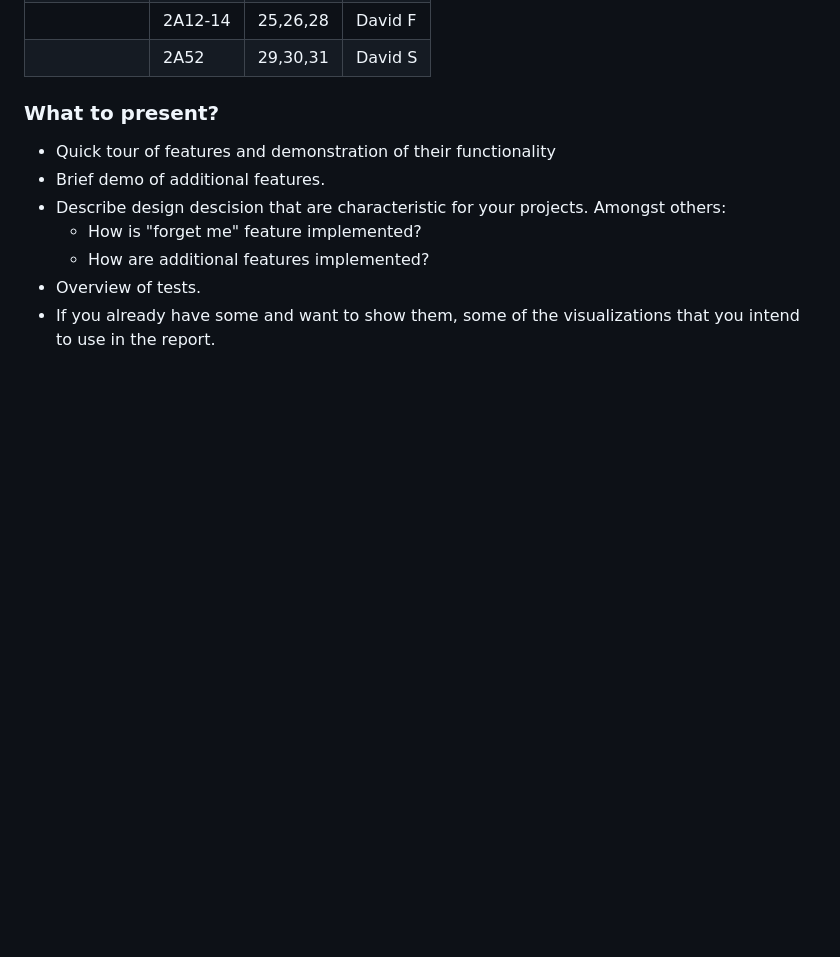
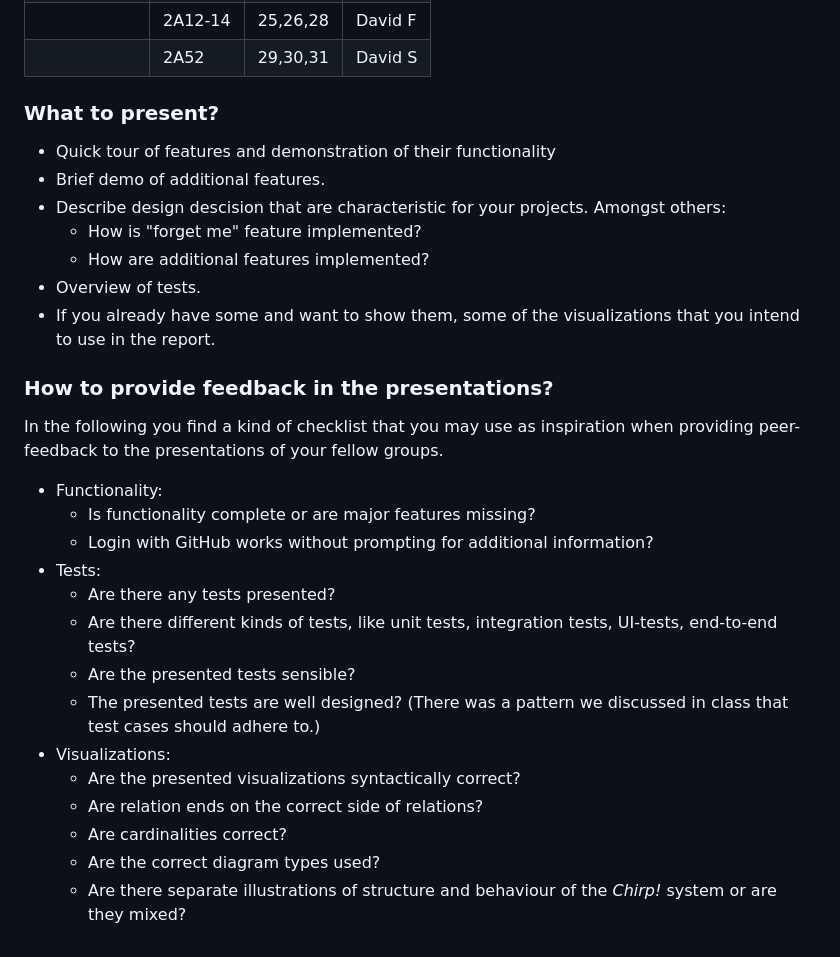
Before and after one commit to itu-bdsa/lecture_notes, a Markdown page: sessions/session_13/README_PROJECT.md, the part around the change. Drawn GitHub-style; blank space fills up the shorter version.

Commit message:
Automatic release of teaching material.

```diff
--- a/sessions/session_13/README_PROJECT.md
+++ b/sessions/session_13/README_PROJECT.md
@@ -83,3 +83,24 @@ Wednesday 4/12/24
   - How are additional features implemented?
 - Overview of tests.
 - If you already have some and want to show them, some of the visualizations that you intend to use in the report.
+
+
+### How to provide feedback in the presentations?
+
+In the following you find a kind of checklist that you may use as inspiration when providing peer-feedback to the presentations of your fellow groups.
+
+
+- Functionality:
+  - Is functionality complete or are major features missing?
+  - Login with GitHub works without prompting for additional information?
+- Tests:
+  - Are there any tests presented?
+  - Are there different kinds of tests, like unit tests, integration tests, UI-tests, end-to-end tests?
+  - Are the presented tests sensible?
+  - The presented tests are well designed? (There was a pattern we discussed in class that test cases should adhere to.)
+- Visualizations:
+  - Are the presented visualizations syntactically correct?
+  - Are relation ends on the correct side of relations?
+  - Are cardinalities correct?
+  - Are the correct diagram types used?
+  - Are there separate illustrations of structure and behaviour of the _Chirp!_ system or are they mixed?
```
